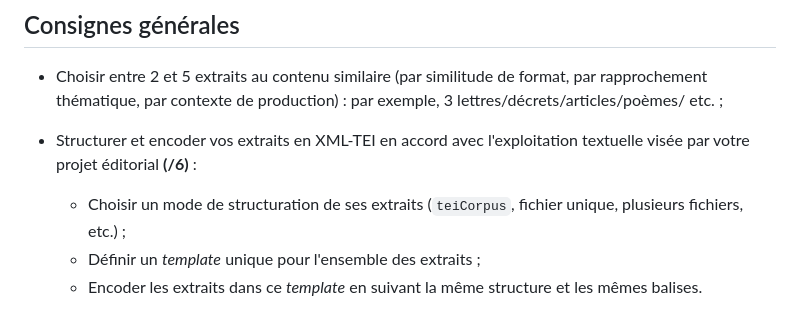
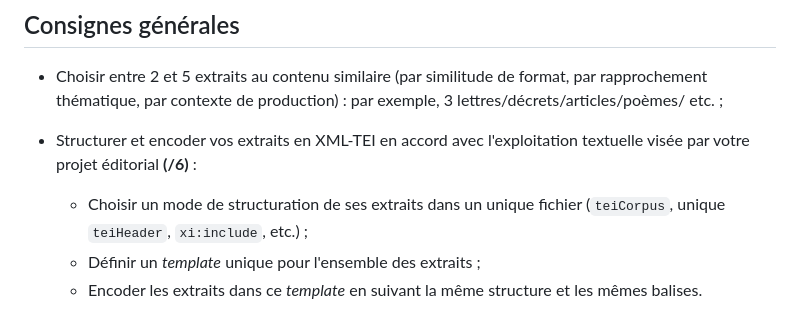
Before and after one commit to Segolene-Albouy/XML-TEI_M2TNAH, a Markdown page: ConsignesEvaluation.md, the part around the change. Rendered like a GitHub page.

Commit message:
DM: update consignes

```diff
--- a/ConsignesEvaluation.md
+++ b/ConsignesEvaluation.md
@@ -6,7 +6,7 @@
 
 * Choisir entre 2 et 5 extraits au contenu similaire (par similitude de format, par rapprochement thématique, par contexte de production) : par exemple, 3 lettres/décrets/articles/poèmes/ etc. ;
 * Structurer et encoder vos extraits en XML-TEI en accord avec l'exploitation textuelle visée par votre projet éditorial **(/6)** :
-	- Choisir un mode de structuration de ses extraits (`teiCorpus`, fichier unique, plusieurs fichiers, etc.) ;
+	- Choisir un mode de structuration de ses extraits dans un unique fichier (`teiCorpus`, unique `teiHeader`, `xi:include`, etc.) ;
 	- Définir un *template* unique pour l'ensemble des extraits ;
 	- Encoder les extraits dans ce *template* en suivant la même structure et les mêmes balises.
 * Compléter de la manière la plus précise possible le `teiHeader` de votre édition, en fonction des éléments nécessaires à son établissement et à la compréhension du texte **(/4)** ;
```
